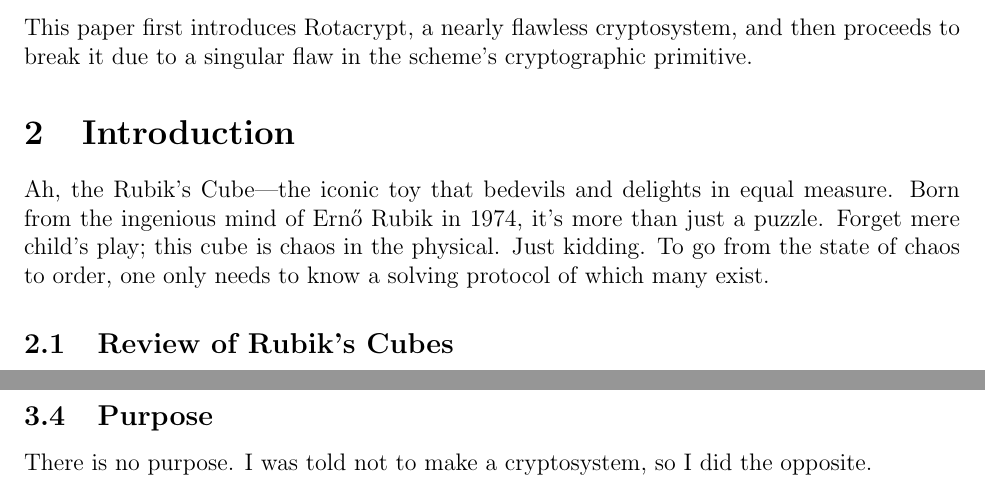
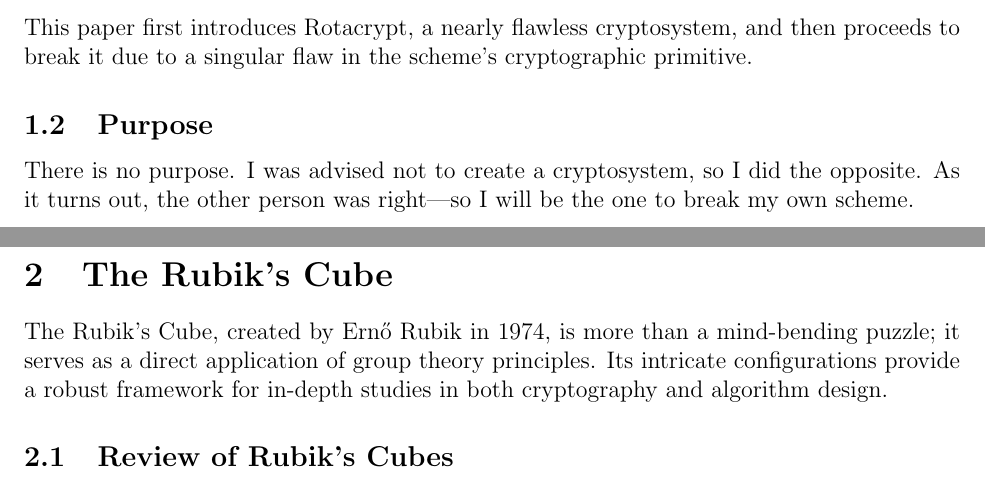
Before and after one commit to thondascully/rotacrypt, a LaTeX paper (whitepaper/whitepaper.tex): two parts of pages 3 and 11 of 12 before the commit and two parts of pages 3 and 4 of 12 after it, joined at a grey line, cut so that both start at the same text. Compiled offline with pdfLaTeX.

Commit message:
Refactor Rubik's Cube section descriptions

```diff
--- a/whitepaper/whitepaper.tex
+++ b/whitepaper/whitepaper.tex
@@ -51,9 +51,14 @@ Rotacrypt uses Rubik's Cube mechanics to construct a mathematically intricate an
 
 This paper first introduces Rotacrypt, a nearly flawless cryptosystem, and then proceeds to break it due to a singular flaw in the scheme's cryptographic primitive.
 
-\section{Introduction}
+\subsection{Purpose}
+There is no purpose. I was advised not to create a cryptosystem, so I did the opposite. As it turns out, the other person was right—so I will be the one to break my own scheme.
 
-Ah, the Rubik's Cube—the iconic toy that bedevils and delights in equal measure. Born from the ingenious mind of Ernő Rubik in 1974, it's more than just a puzzle. Forget mere child's play; this cube is chaos in the physical. Just kidding. To go from the state of chaos to order, one only needs to know a solving protocol of which many exist.
+\newpage
+
+\section{The Rubik's Cube}
+
+The Rubik's Cube, created by Ernő Rubik in 1974, is more than a mind-bending puzzle; it serves as a direct application of group theory principles. Its intricate configurations provide a robust framework for in-depth studies in both cryptography and algorithm design.
 
 \subsection{Review of Rubik's Cubes}
 
@@ -269,9 +274,6 @@ We are chaining blocks to increase diffusion. A blockchain if you must.
 
 (MAYBE... TBD) In the final round, the processed cubes go through an S-box transformation to further improve the security of the encrypted data. This S-box is carefully designed to maximize non-linearity and is dynamically generated based on the cube's final state.
 
-\subsection{Purpose}
-There is no purpose. I was told not to make a cryptosystem, so I did the opposite.
-
 \subsection{Intended Usage}
 <...>
 
```
Also changed, not shown: whitepaper/whitepaper.pdf, 6 other files.
